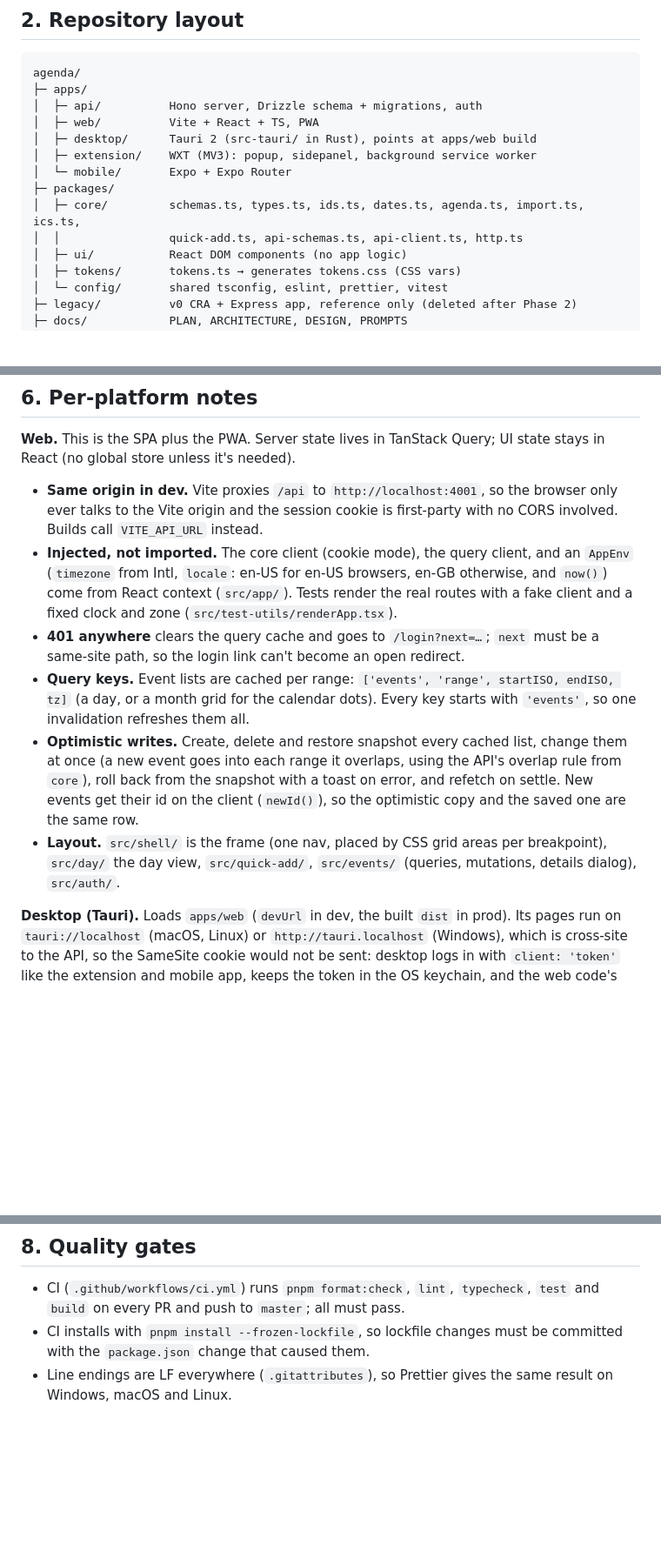
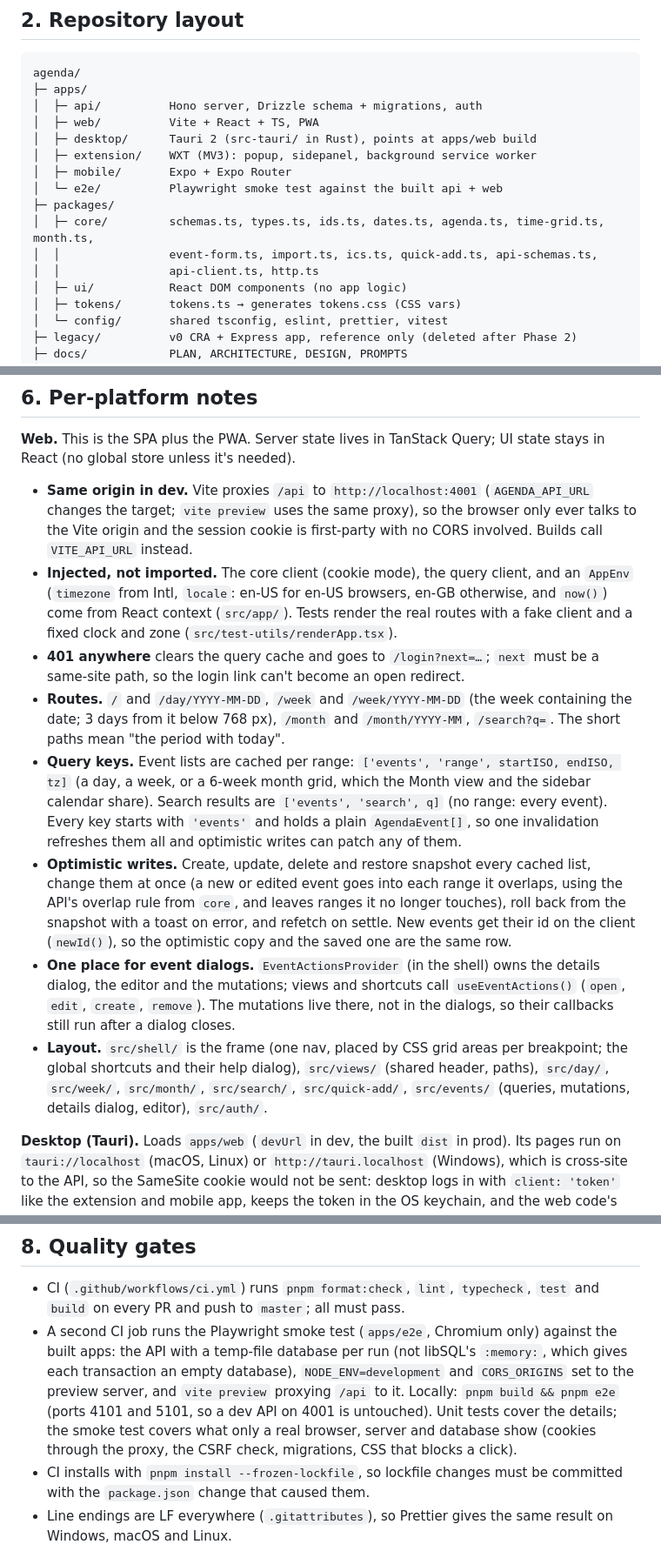
Before and after one commit to xitas/agenda, a Markdown page: docs/ARCHITECTURE.md, 3 parts joined by grey strips. Shown at 87% size. GitHub-like rendering; blank space fills up the shorter version.

Commit message:
docs: describe the week, month, search and editor work and the e2e test
ARCHITECTURE: routes, the search query key, edits in the optimistic writes,
EventActionsProvider, the new core files, the e2e package and CI job, and
the proxy target variable. DESIGN: the time grid rules, how ended events
and past days look, and the native time input's 12/24-hour mismatch as a
known limitation. CLAUDE.md: how to run the e2e test.

```diff
--- a/docs/ARCHITECTURE.md
+++ b/docs/ARCHITECTURE.md
@@ -30,10 +30,12 @@ agenda/
 │  ├─ web/          Vite + React + TS, PWA
 │  ├─ desktop/      Tauri 2 (src-tauri/ in Rust), points at apps/web build
 │  ├─ extension/    WXT (MV3): popup, sidepanel, background service worker
-│  └─ mobile/       Expo + Expo Router
+│  ├─ mobile/       Expo + Expo Router
+│  └─ e2e/          Playwright smoke test against the built api + web
 ├─ packages/
-│  ├─ core/         schemas.ts, types.ts, ids.ts, dates.ts, agenda.ts, import.ts, ics.ts,
-│  │                quick-add.ts, api-schemas.ts, api-client.ts, http.ts
+│  ├─ core/         schemas.ts, types.ts, ids.ts, dates.ts, agenda.ts, time-grid.ts, month.ts,
+│  │                event-form.ts, import.ts, ics.ts, quick-add.ts, api-schemas.ts,
+│  │                api-client.ts, http.ts
 │  ├─ ui/           React DOM components (no app logic)
 │  ├─ tokens/       tokens.ts → generates tokens.css (CSS vars)
 │  └─ config/       shared tsconfig, eslint, prettier, vitest
@@ -141,12 +143,14 @@ Errors always use the shape `{ error: { code, message, fields? } }`: 400 `invali
 
 **Web.** This is the SPA plus the PWA. Server state lives in TanStack Query; UI state stays in React (no global store unless it's needed).
 
-- **Same origin in dev.** Vite proxies `/api` to `http://localhost:4001`, so the browser only ever talks to the Vite origin and the session cookie is first-party with no CORS involved. Builds call `VITE_API_URL` instead.
+- **Same origin in dev.** Vite proxies `/api` to `http://localhost:4001` (`AGENDA_API_URL` changes the target; `vite preview` uses the same proxy), so the browser only ever talks to the Vite origin and the session cookie is first-party with no CORS involved. Builds call `VITE_API_URL` instead.
 - **Injected, not imported.** The core client (cookie mode), the query client, and an `AppEnv` (`timezone` from Intl, `locale`: en-US for en-US browsers, en-GB otherwise, and `now()`) come from React context (`src/app/`). Tests render the real routes with a fake client and a fixed clock and zone (`src/test-utils/renderApp.tsx`).
 - **401 anywhere** clears the query cache and goes to `/login?next=…`; `next` must be a same-site path, so the login link can't become an open redirect.
-- **Query keys.** Event lists are cached per range: `['events', 'range', startISO, endISO, tz]` (a day, or a month grid for the calendar dots). Every key starts with `'events'`, so one invalidation refreshes them all.
-- **Optimistic writes.** Create, delete and restore snapshot every cached list, change them at once (a new event goes into each range it overlaps, using the API's overlap rule from `core`), roll back from the snapshot with a toast on error, and refetch on settle. New events get their id on the client (`newId()`), so the optimistic copy and the saved one are the same row.
-- **Layout.** `src/shell/` is the frame (one nav, placed by CSS grid areas per breakpoint), `src/day/` the day view, `src/quick-add/`, `src/events/` (queries, mutations, details dialog), `src/auth/`.
+- **Routes.** `/` and `/day/YYYY-MM-DD`, `/week` and `/week/YYYY-MM-DD` (the week containing the date; 3 days from it below 768 px), `/month` and `/month/YYYY-MM`, `/search?q=`. The short paths mean "the period with today".
+- **Query keys.** Event lists are cached per range: `['events', 'range', startISO, endISO, tz]` (a day, a week, or a 6-week month grid, which the Month view and the sidebar calendar share). Search results are `['events', 'search', q]` (no range: every event). Every key starts with `'events'` and holds a plain `AgendaEvent[]`, so one invalidation refreshes them all and optimistic writes can patch any of them.
+- **Optimistic writes.** Create, update, delete and restore snapshot every cached list, change them at once (a new or edited event goes into each range it overlaps, using the API's overlap rule from `core`, and leaves ranges it no longer touches), roll back from the snapshot with a toast on error, and refetch on settle. New events get their id on the client (`newId()`), so the optimistic copy and the saved one are the same row.
+- **One place for event dialogs.** `EventActionsProvider` (in the shell) owns the details dialog, the editor and the mutations; views and shortcuts call `useEventActions()` (`open`, `edit`, `create`, `remove`). The mutations live there, not in the dialogs, so their callbacks still run after a dialog closes.
+- **Layout.** `src/shell/` is the frame (one nav, placed by CSS grid areas per breakpoint; the global shortcuts and their help dialog), `src/views/` (shared header, paths), `src/day/`, `src/week/`, `src/month/`, `src/search/`, `src/quick-add/`, `src/events/` (queries, mutations, details dialog, editor), `src/auth/`.
 
 **Desktop (Tauri).** Loads `apps/web` (`devUrl` in dev, the built `dist` in prod). Its pages run on `tauri://localhost` (macOS, Linux) or `http://tauri.localhost` (Windows), which is cross-site to the API, so the SameSite cookie would not be sent: desktop logs in with `client: 'token'` like the extension and mobile app, keeps the token in the OS keychain, and the web code's API client takes its auth strategy from the `platform` adapter (cookie on the web, bearer token in Tauri). Native features go through Tauri plugins (`notification`, `global-shortcut`, `autostart`, `updater`) plus a tray. The web code detects Tauri with `isTauri()` and calls a small `platform` adapter, so web code never imports Tauri directly.
 
@@ -176,6 +180,7 @@ Each app provides its own implementation (`webPlatform`, `tauriPlatform`, `chrom
 ## 8. Quality gates
 
 - CI (`.github/workflows/ci.yml`) runs `pnpm format:check`, `lint`, `typecheck`, `test` and `build` on every PR and push to `master`; all must pass.
+- A second CI job runs the Playwright smoke test (`apps/e2e`, Chromium only) against the built apps: the API with a temp-file database per run (not libSQL's `:memory:`, which gives each transaction an empty database), `NODE_ENV=development` and `CORS_ORIGINS` set to the preview server, and `vite preview` proxying `/api` to it. Locally: `pnpm build && pnpm e2e` (ports 4101 and 5101, so a dev API on 4001 is untouched). Unit tests cover the details; the smoke test covers what only a real browser, server and database show (cookies through the proxy, the CSRF check, migrations, CSS that blocks a click).
 - CI installs with `pnpm install --frozen-lockfile`, so lockfile changes must be committed with the `package.json` change that caused them.
 - Line endings are LF everywhere (`.gitattributes`), so Prettier gives the same result on Windows, macOS and Linux.
 - `core` targets about 90% test coverage, since it holds the logic everything depends on. Apps get smoke tests.
```
Also changed, not shown: CLAUDE.md (+3 -1 lines), docs/DESIGN.md (+6 -0 lines).
